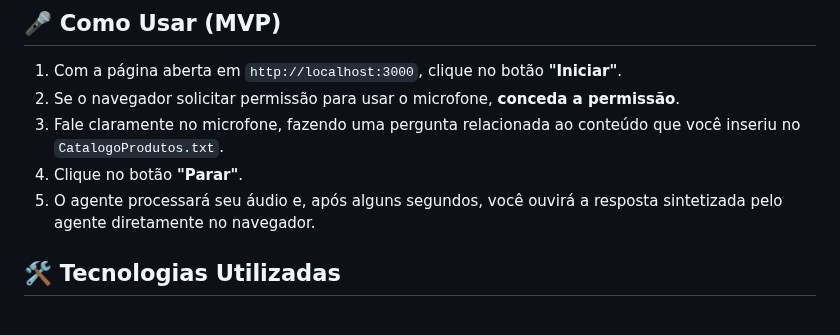
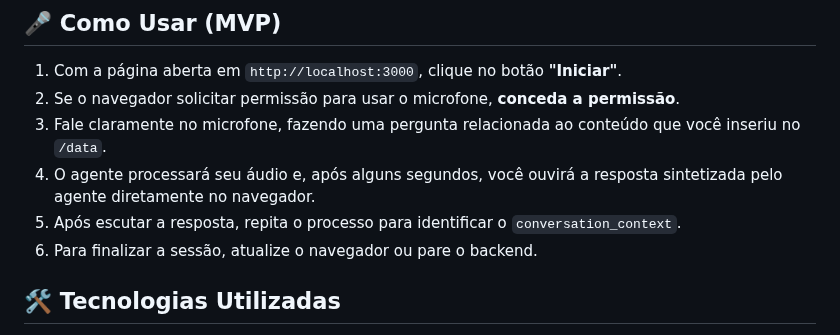
Before and after one commit to RafaLeme/ai-voice-agent, a Markdown page: README.md, the part around one of its changes. GitHub-like rendering.

Commit message:
Atualização do README

```diff
--- a/README.md
+++ b/README.md
@@ -102,9 +102,10 @@ Antes de começar, certifique-se de ter instalado:
 
 1.  Com a página aberta em `http://localhost:3000`, clique no botão **"Iniciar"**.
 2.  Se o navegador solicitar permissão para usar o microfone, **conceda a permissão**.
-3.  Fale claramente no microfone, fazendo uma pergunta relacionada ao conteúdo que você inseriu no `CatalogoProdutos.txt`.
-4.  Clique no botão **"Parar"**.
-5.  O agente processará seu áudio e, após alguns segundos, você ouvirá a resposta sintetizada pelo agente diretamente no navegador.
+3.  Fale claramente no microfone, fazendo uma pergunta relacionada ao conteúdo que você inseriu no `/data`.
+4.  O agente processará seu áudio e, após alguns segundos, você ouvirá a resposta sintetizada pelo agente diretamente no navegador.
+5.  Após escutar a resposta, repita o processo para identificar o `conversation_context`.
+5.  Para finalizar a sessão, atualize o navegador ou pare o backend.
 
 ## 🛠️ Tecnologias Utilizadas
 
```
Also changed, not shown: other parts of README.md (+2 -2 lines).
